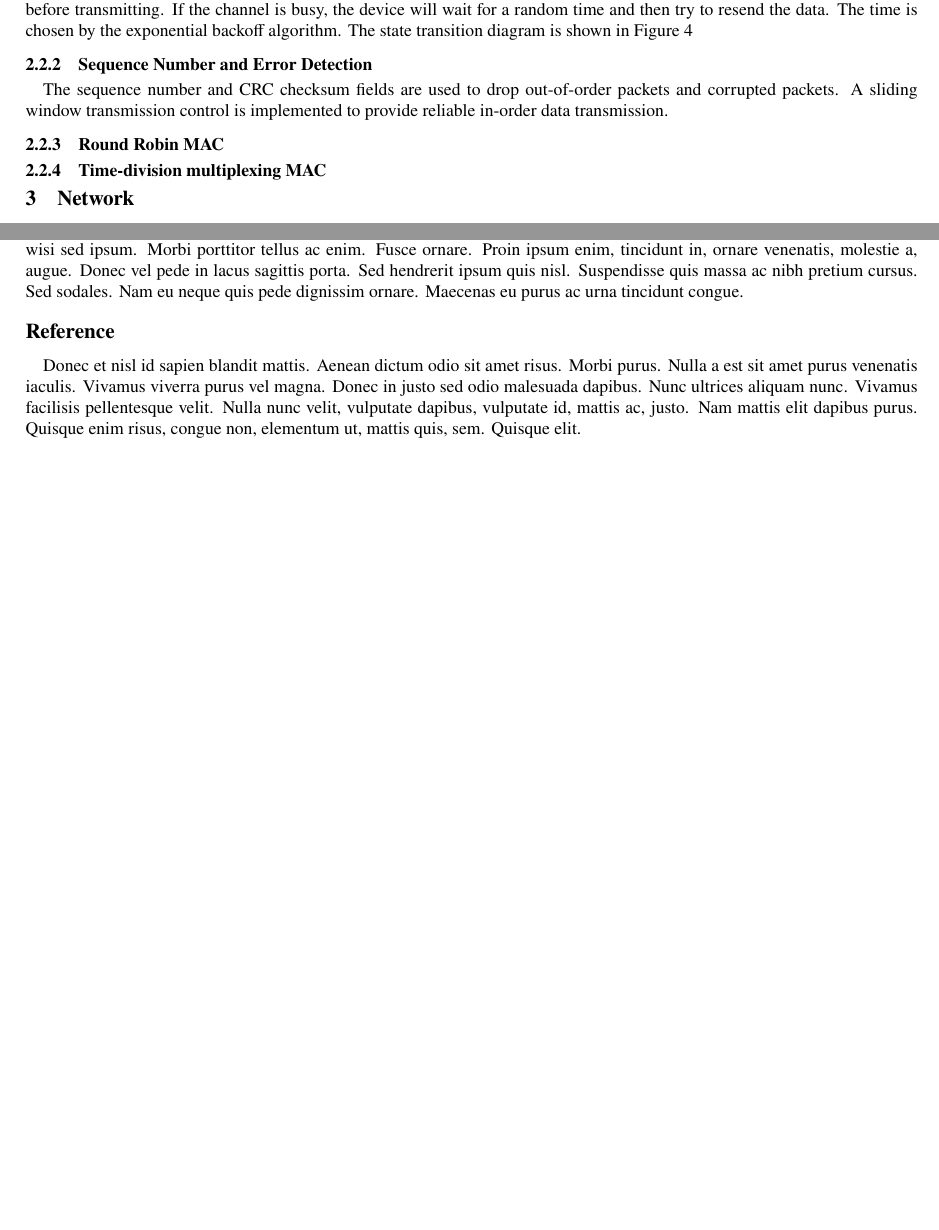
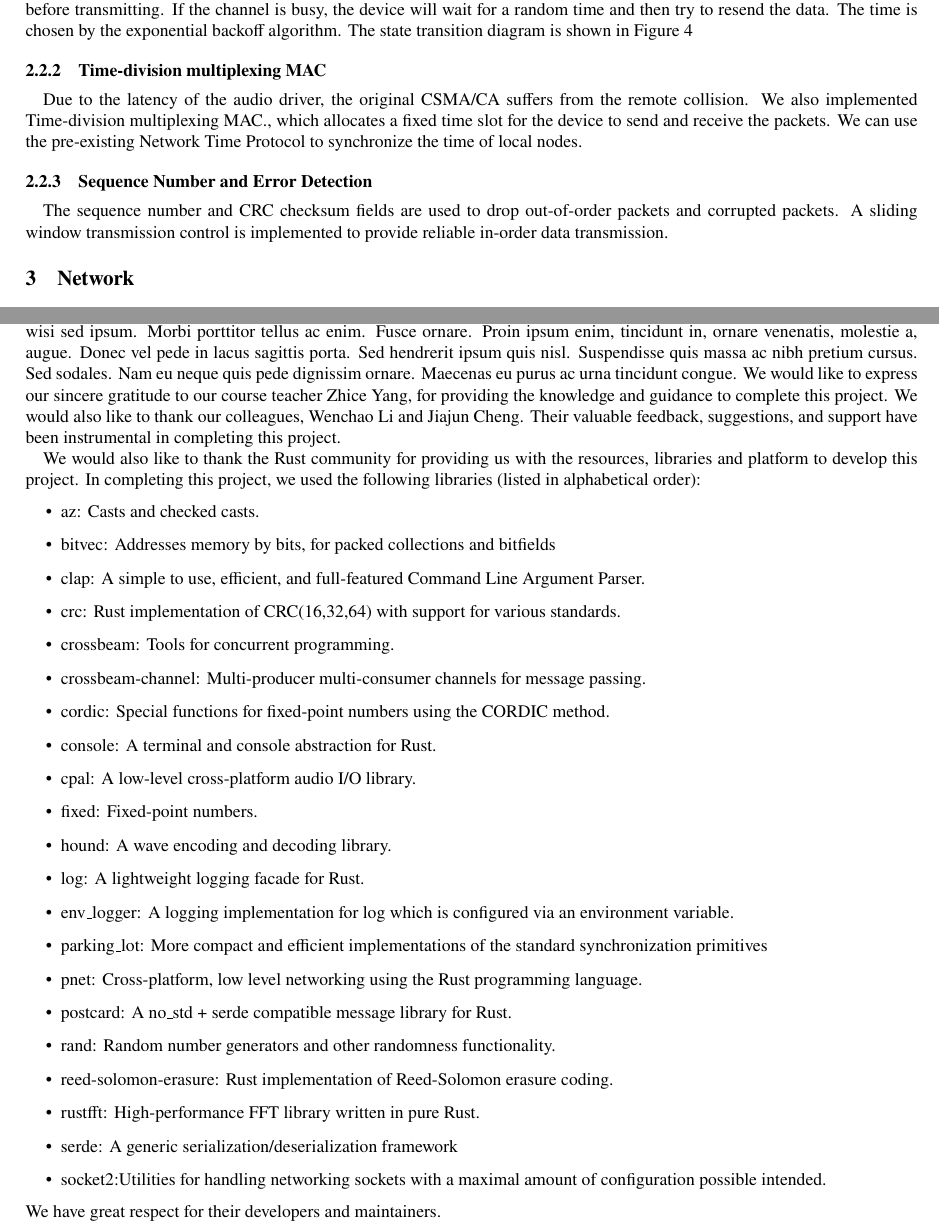
Before and after one commit to hehelego/ShanghaiTech-CS120-Fall2022-project, a LaTeX paper (design/report.tex, which reads design/sections/datalink.tex): two parts of pages 3 and 5 of 8, joined at a grey line, cut so that both start at the same text, the shorter picture padded with empty space. Compiled offline with pdfLaTeX.

Commit message:
UPD(design): add acknowledgement.

```diff
--- a/design/report.tex
+++ b/design/report.tex
@@ -43,8 +43,33 @@
 
 \section*{Acknowledgement}
 \lipsum[22]
-\section*{Reference}
-\lipsum[23]
+We would like to express our sincere gratitude to our course teacher Zhice Yang, for providing the knowledge and guidance to complete this project. We would also like to thank our colleagues, Wenchao Li and Jiajun Cheng. Their valuable feedback, suggestions, and support have been instrumental in completing this project.
+
+We would also like to thank the Rust community for providing us with the resources, libraries and platform to develop this project. In completing this project, we used the following libraries (listed in alphabetical order):
+\begin{itemize}
+  \item az: Casts and checked casts.
+  \item bitvec: Addresses memory by bits, for packed collections and bitfields
+  \item clap: A simple to use, efficient, and full-featured Command Line Argument Parser.
+  \item crc: Rust implementation of CRC(16,32,64) with support for various standards.
+  \item crossbeam: Tools for concurrent programming.
+  \item crossbeam-channel: Multi-producer multi-consumer channels for message passing.
+  \item cordic: Special functions for fixed-point numbers using the CORDIC method.
+  \item console: A terminal and console abstraction for Rust.
+  \item cpal: A low-level cross-platform audio I/O library.
+  \item fixed: Fixed-point numbers.
+  \item hound: A wave encoding and decoding library.
+  \item log: A lightweight logging facade for Rust.
+  \item env\_logger: A logging implementation for log which is configured via an environment variable.
+  \item parking\_lot: More compact and efficient implementations of the standard synchronization primitives
+  \item pnet: Cross-platform, low level networking using the Rust programming language.
+  \item postcard: A no\_std + serde compatible message library for Rust.
+  \item rand: Random number generators and other randomness functionality.
+  \item reed-solomon-erasure: Rust implementation of Reed-Solomon erasure coding.
+  \item rustfft: High-performance FFT library written in pure Rust.
+  \item serde: A generic serialization/deserialization framework
+  \item socket2:Utilities for handling networking sockets with a maximal amount of configuration possible intended.
+\end{itemize}
+We have great respect for their developers and maintainers.
 % \bibliographystyle{sdss2020} % Please do not change the bibliography style
 % \bibliography{reference}
 
--- a/design/sections/datalink.tex
+++ b/design/sections/datalink.tex
@@ -76,11 +76,9 @@ A MAC frame is placed in the payload field of a PHY frame so that it can be sent
 \end{figure}
 We implemented \emph{Carrier Sense Multiple Access with Collision Avoidance (CSMA/CA)}. Each device will listen to the channel before transmitting. If the channel is busy, the device will wait for a random time and then try to resend the data. The time is chosen by the exponential backoff algorithm. The state transition diagram is shown in Figure~\ref{csma}
 
+\subsubsection{Time-division multiplexing MAC}
+Due to the latency of the audio driver, the original CSMA/CA suffers from the remote collision. We also implemented Time-division multiplexing MAC., which allocates a fixed time slot for the device to send and receive the packets. We can use the pre-existing Network Time Protocol to synchronize the time of local nodes.
 
 \subsubsection{Sequence Number and Error Detection}
 The sequence number and CRC checksum fields are used to drop out-of-order packets and corrupted packets.
 A sliding window transmission control is implemented to provide reliable in-order data transmission.
-
-\subsubsection{Round Robin MAC}
-
-\subsubsection{Time-division multiplexing MAC}
```
Also changed, not shown: design/sections/application.tex (+1 -5 lines), design/sections/conclusion.tex (+1 -1 lines).
